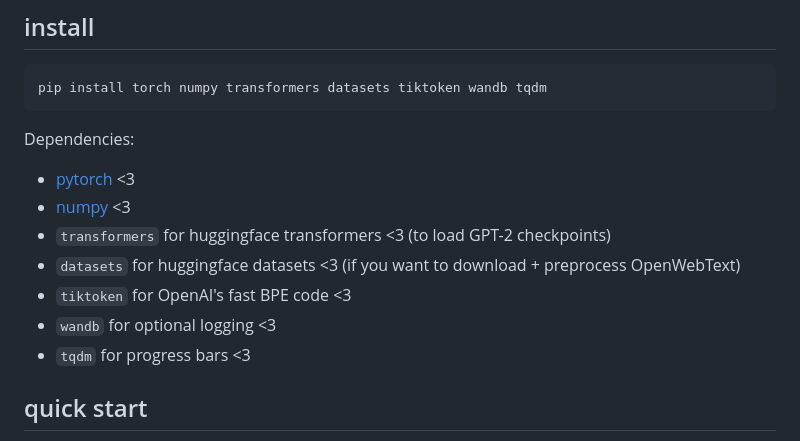
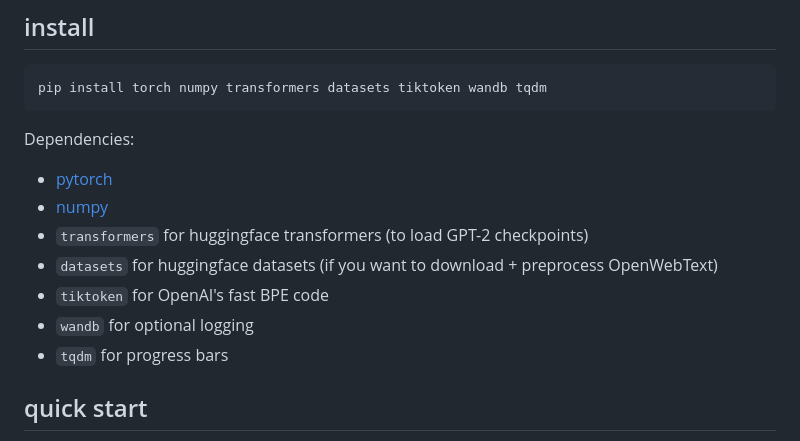
Before and after one commit to karpathy/nanoGPT, a Markdown page: README.md, the part around the change. Drawn GitHub-style.

```diff
--- a/README.md
+++ b/README.md
@@ -17,13 +17,13 @@ pip install torch numpy transformers datasets tiktoken wandb tqdm
 
 Dependencies:
 
-- [pytorch](https://pytorch.org) <3
-- [numpy](https://numpy.org/install/) <3
--  `transformers` for huggingface transformers <3 (to load GPT-2 checkpoints)
--  `datasets` for huggingface datasets <3 (if you want to download + preprocess OpenWebText)
--  `tiktoken` for OpenAI's fast BPE code <3
--  `wandb` for optional logging <3
--  `tqdm` for progress bars <3
+- [pytorch](https://pytorch.org)
+- [numpy](https://numpy.org/install/)
+-  `transformers` for huggingface transformers (to load GPT-2 checkpoints)
+-  `datasets` for huggingface datasets (if you want to download + preprocess OpenWebText)
+-  `tiktoken` for OpenAI's fast BPE code
+-  `wandb` for optional logging
+-  `tqdm` for progress bars
 
 ## quick start
 
```
